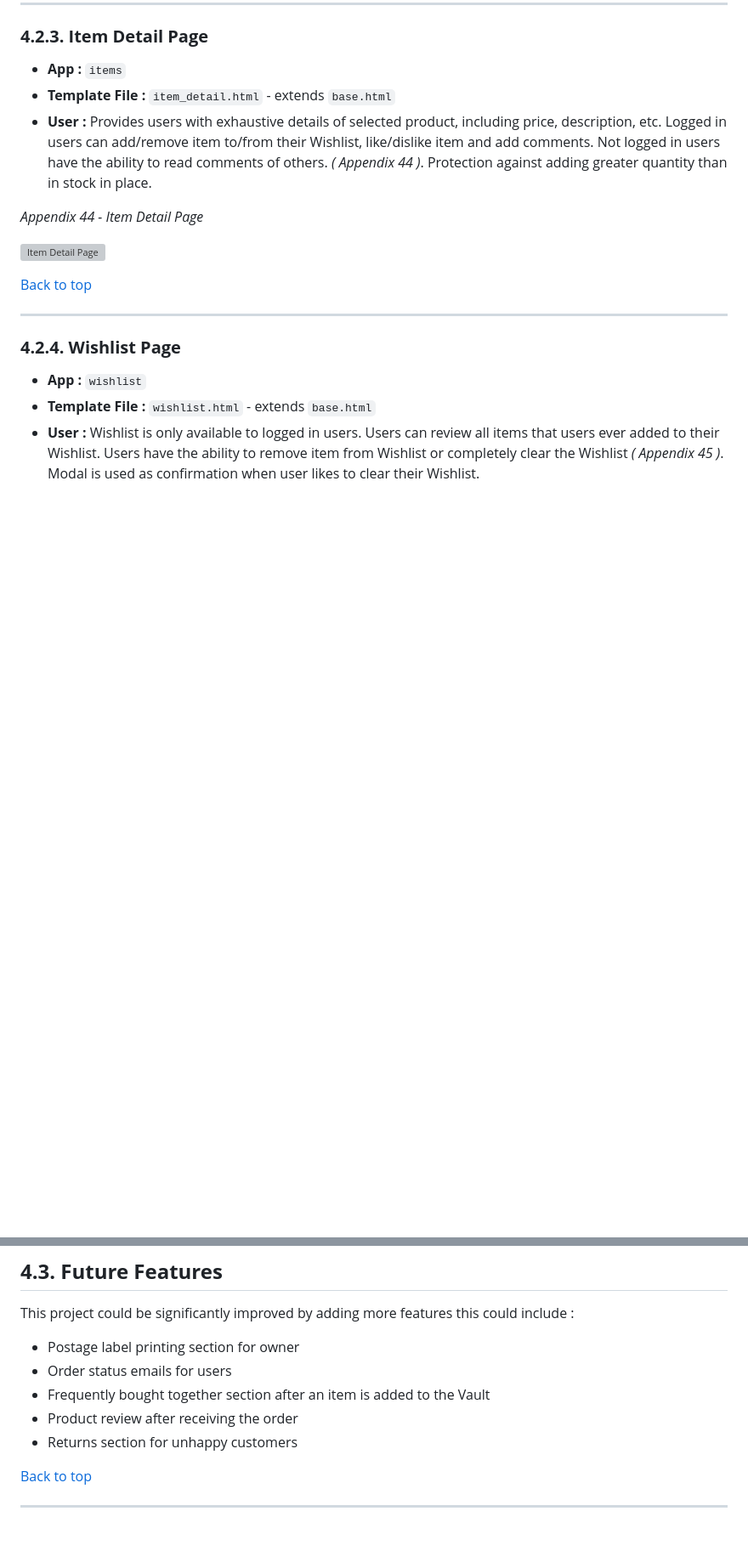
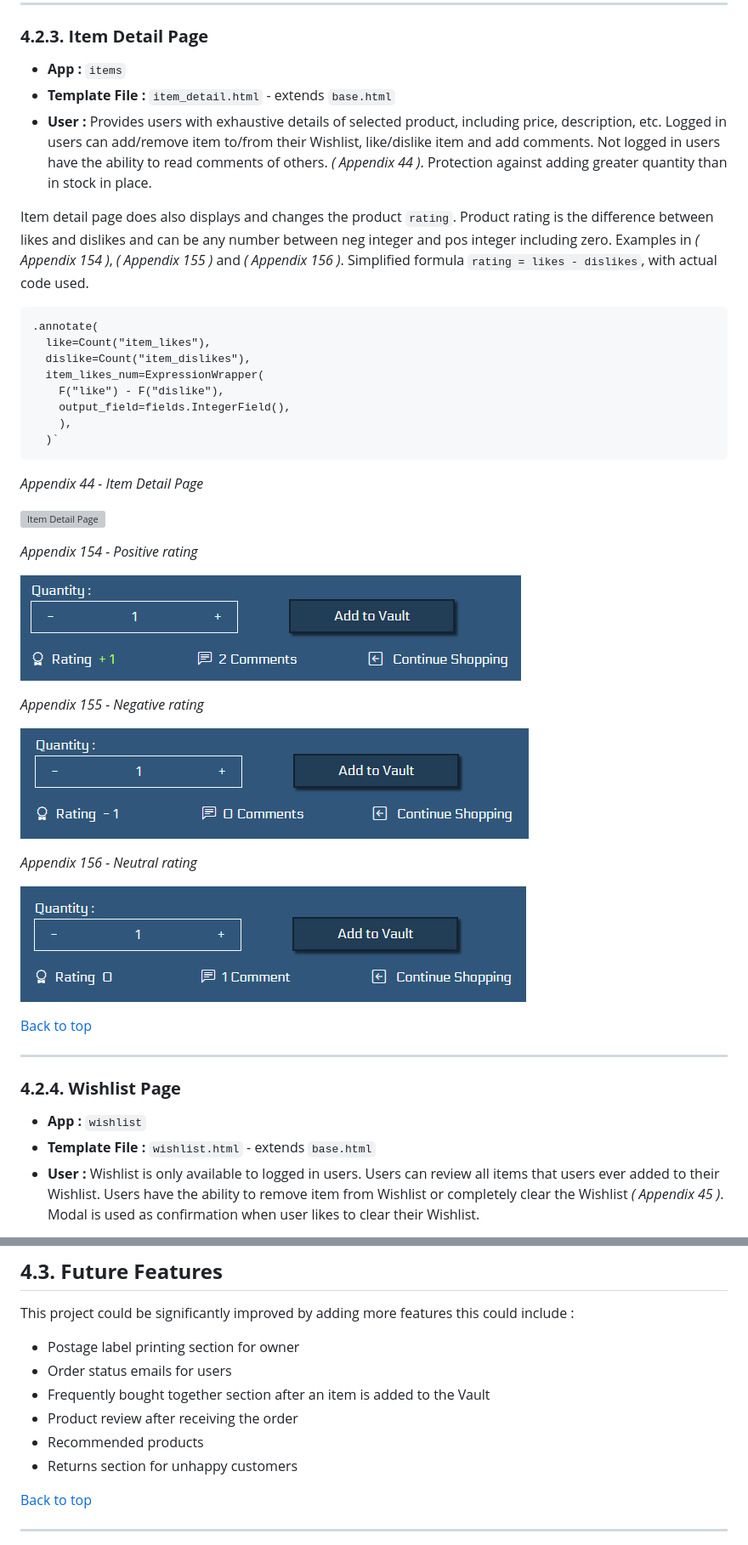
Before and after one commit to tomik-z-cech/PP5-Ohm-Azing-Components, a Markdown page: README.md, 2 parts joined by grey strips. Shown: that part at 85% size. Drawn GitHub-style; pictures changed too: docs/neg-rating.png (added), docs/neu-rating.png (added), docs/pos-rating.png (added); blank space fills up the shorter version; grey boxes are pictures that could not be loaded.

Commit message:
Add rating explanation - readme.md

````diff
--- a/README.md
+++ b/README.md
@@ -794,9 +794,34 @@ Right hand site of the footer is devoted to accepted cards logos and Stripe link
 - **Template File :** `item_detail.html` - extends `base.html`
 - **User :** Provides users with exhaustive details of selected product, including price, description, etc. Logged in users can add/remove item to/from their Wishlist, like/dislike item and add comments. Not logged in users have the ability to read comments of others. *( Appendix 44 )*. Protection against adding greater quantity than in stock in place.
 
+Item detail page does also displays and changes the product `rating`. Product rating is the difference between likes and dislikes and can be any number between neg integer and pos integer including zero. Examples in *( Appendix 154 )*, *( Appendix 155 )* and *( Appendix 156 )*. Simplified formula `rating = likes - dislikes`, with actual code used.
+
+```
+.annotate(
+  like=Count("item_likes"),
+  dislike=Count("item_dislikes"),
+  item_likes_num=ExpressionWrapper(
+    F("like") - F("dislike"),
+    output_field=fields.IntegerField(),
+    ),
+  )`
+```
+
 *Appendix 44 - Item Detail Page*
 
 ![Item Detail Page](/docs/features/item-detail.png)
+
+*Appendix 154 - Positive rating*
+
+![Positive rating](/docs/pos-rating.png)
+
+*Appendix 155 - Negative rating*
+
+![Negative rating](/docs/neg-rating.png)
+
+*Appendix 156 - Neutral rating*
+
+![Neutral rating](/docs/neu-rating.png)
 
 [Back to top](https://github.com/tomik-z-cech/PP5-Ohm-Azing-Components/blob/main/README.md#ohm-azing-components---portfolio-project-5)
 
@@ -1010,6 +1035,7 @@ This project could be significantly improved by adding more features this could
 - Order status emails for users
 - Frequently bought together section after an item is added to the Vault
 - Product review after receiving the order
+- Recommended products
 - Returns section for unhappy customers
 
 [Back to top](https://github.com/tomik-z-cech/PP5-Ohm-Azing-Components/blob/main/README.md#ohm-azing-components---portfolio-project-5)
````
Also changed, not shown: other parts of README.md (+3 -3 lines), docs/validation.md (+2 -0 lines), docs/validation/jshint.png.
